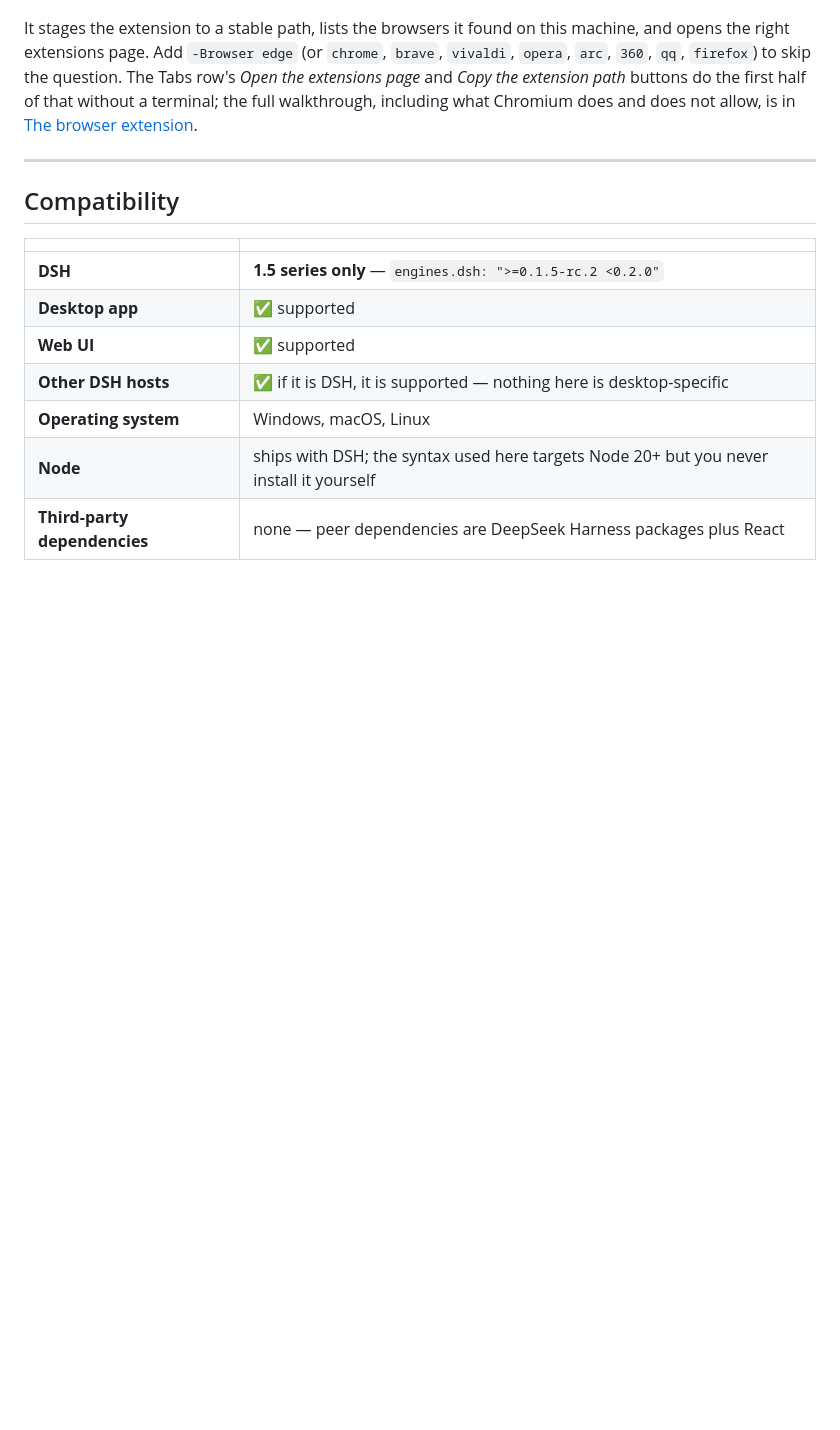
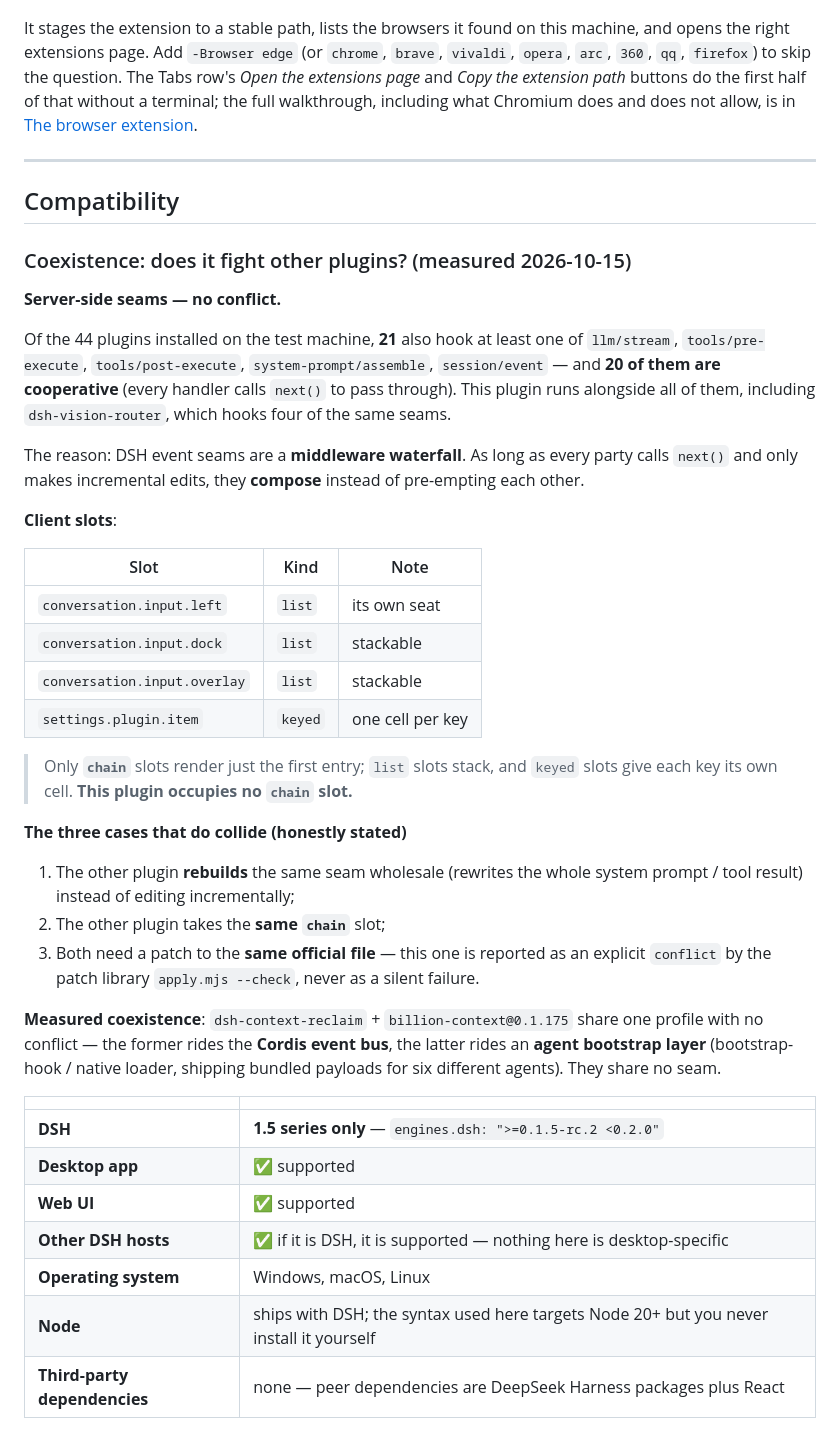
Before and after one commit to xiamubumu/dsh-composer-launcher, a Markdown page: README.md, the part around the change. GitHub-like rendering; blank space fills up the shorter version.

```diff
--- a/README.md
+++ b/README.md
@@ -401,6 +401,35 @@ It stages the extension to a stable path, lists the browsers it found on this ma
 
 ## Compatibility
 
+### Coexistence: does it fight other plugins? (measured 2026-10-15)
+
+**Server-side seams — no conflict.**
+
+Of the 44 plugins installed on the test machine, **21** also hook at least one of `llm/stream`, `tools/pre-execute`, `tools/post-execute`, `system-prompt/assemble`, `session/event` — and **20 of them are cooperative** (every handler calls `next()` to pass through). This plugin runs alongside all of them, including `dsh-vision-router`, which hooks four of the same seams.
+
+The reason: DSH event seams are a **middleware waterfall**. As long as every party calls `next()` and only makes incremental edits, they **compose** instead of pre-empting each other.
+
+**Client slots**:
+
+| Slot | Kind | Note |
+|---|---|---|
+| `conversation.input.left` | `list` | its own seat |
+| `conversation.input.dock` | `list` | stackable |
+| `conversation.input.overlay` | `list` | stackable |
+| `settings.plugin.item` | `keyed` | one cell per key |
+
+
+> Only **`chain`** slots render just the first entry; `list` slots stack, and `keyed` slots give each key its own cell. **This plugin occupies no `chain` slot.**
+
+**The three cases that do collide (honestly stated)**
+
+1. The other plugin **rebuilds** the same seam wholesale (rewrites the whole system prompt / tool result) instead of editing incrementally;
+2. The other plugin takes the **same `chain`** slot;
+3. Both need a patch to the **same official file** — this one is reported as an explicit `conflict` by the patch library `apply.mjs --check`, never as a silent failure.
+
+**Measured coexistence**: `dsh-context-reclaim` + `billion-context@0.1.175` share one profile with no conflict — the former rides the **Cordis event bus**, the latter rides an **agent bootstrap layer** (bootstrap-hook / native loader, shipping bundled payloads for six different agents). They share no seam.
+
+
 | | |
 |---|---|
 | **DSH** | **1.5 series only** — `engines.dsh: ">=0.1.5-rc.2 <0.2.0"` |
```
Also changed, not shown: README.zh-CN.md (+29 -0 lines).
